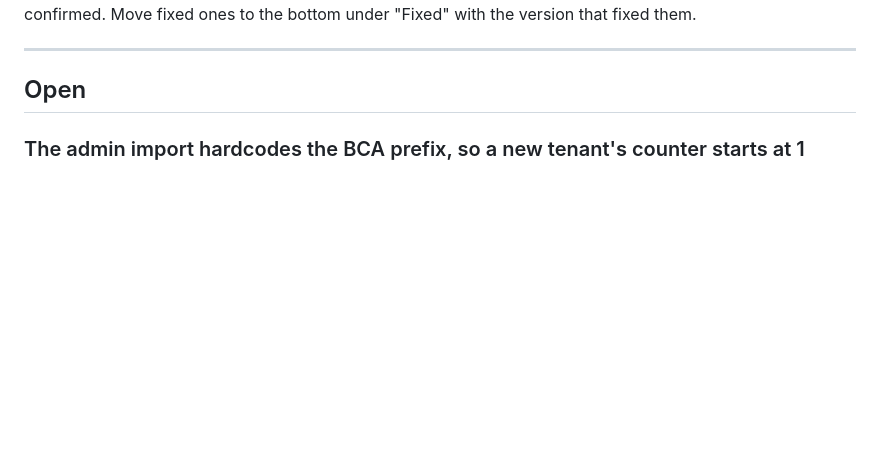
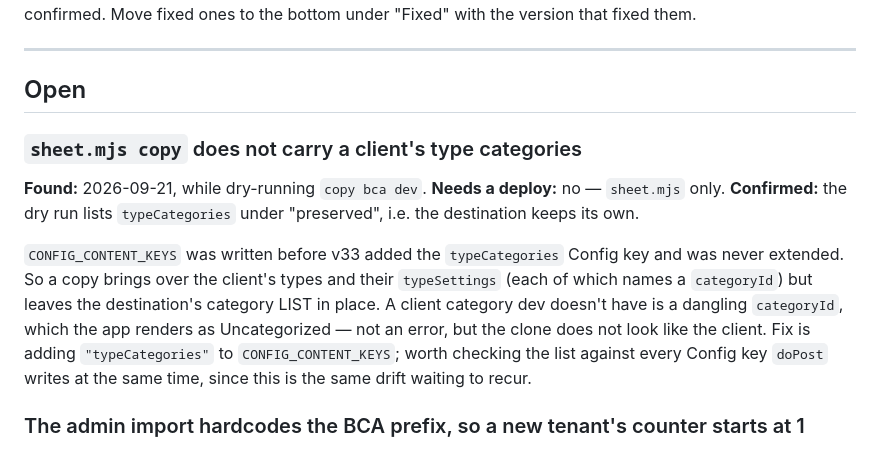
Before and after one commit to MrPip914/BCA-asset-tracker, a Markdown page: BUGS.md, the part around the change. GitHub-like rendering; blank space fills up the shorter version.

Commit message:
Log that sheet.mjs copy drops a client's type categories
CONFIG_CONTENT_KEYS predates v33's typeCategories Config key and was never
extended, so a copy brings over a client's types and typeSettings but leaves
the destination's category list in place — a category the client has but dev
doesn't becomes a dangling categoryId, rendered as Uncategorized rather than
erroring. Needs a sheet.mjs-only fix, no deploy.

Co-Authored-By: Claude Sonnet 5 <noreply@anthropic.com>

```diff
--- a/BUGS.md
+++ b/BUGS.md
@@ -15,6 +15,20 @@ version that fixed them.
 ---
 
 ## Open
+
+### `sheet.mjs copy` does not carry a client's type categories
+**Found:** 2026-09-21, while dry-running `copy bca dev`.
+**Needs a deploy:** no — `sheet.mjs` only.
+**Confirmed:** the dry run lists `typeCategories` under "preserved", i.e. the destination
+keeps its own.
+
+`CONFIG_CONTENT_KEYS` was written before v33 added the `typeCategories` Config key and was
+never extended. So a copy brings over the client's types and their `typeSettings` (each of
+which names a `categoryId`) but leaves the destination's category LIST in place. A client
+category dev doesn't have is a dangling `categoryId`, which the app renders as
+Uncategorized — not an error, but the clone does not look like the client. Fix is adding
+`"typeCategories"` to `CONFIG_CONTENT_KEYS`; worth checking the list against every Config
+key `doPost` writes at the same time, since this is the same drift waiting to recur.
 
 ### The admin import hardcodes the BCA prefix, so a new tenant's counter starts at 1
 **Found:** 2026-09-15, while working out the asset prefix for a second client.
```
